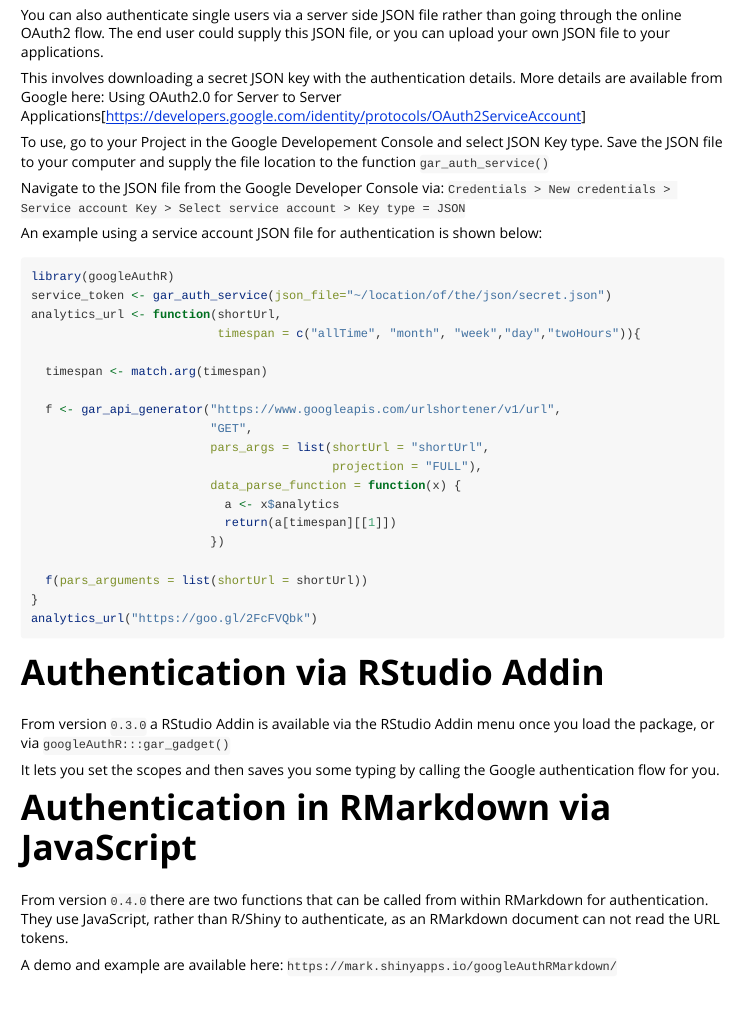
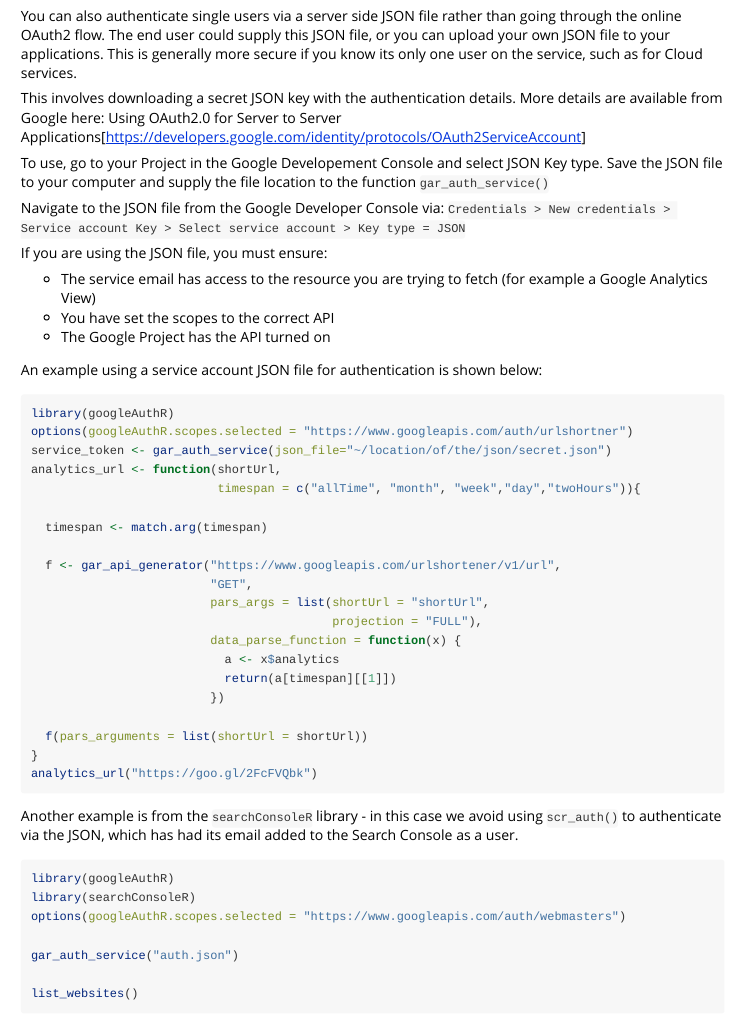
Before and after one commit to MarkEdmondson1234/googleAuthR, an R Markdown document (vignettes/google-authentication-types.Rmd): the page in a window 1100 px wide, from 3440 px down before the commit and from 1680 px down after it, so that both start at the same text. Rendered offline with R 4.5, knitr and Pandoc, with nearby package versions; long lines of code are wrapped.

Commit message:
update service JSON docs

````diff
--- a/vignettes/google-authentication-types.Rmd
+++ b/vignettes/google-authentication-types.Rmd
@@ -84,3 +87,56 @@ If for some reason you need authentication without access to a browser (for exam
+You can also authenticate single users via a server side JSON file rather than going through the online OAuth2 flow.  The end user could supply this JSON file, or you can upload your own JSON file to your applications. This is generally more secure if you know its only one user on the service, such as for Cloud services.
+
+This involves downloading a secret JSON key with the authentication details.  More details are available from Google here: Using OAuth2.0 for Server to Server Applications[https://developers.google.com/identity/protocols/OAuth2ServiceAccount]
+
+To use, go to your Project in the Google Developement Console and select JSON Key type.  Save the JSON file to your computer and supply the file location to the function
+`gar_auth_service()`
+
+Navigate to the JSON file from the Google Developer Console via:
+`Credentials > New credentials > Service account Key > Select service account > Key type = JSON`
+
+If you are using the JSON file, you must ensure:
+
+* The service email has access to the resource you are trying to fetch (for example a Google Analytics View)
+* You have set the scopes to the correct API
+* The Google Project has the API turned on
+
+An example using a service account JSON file for authentication is shown below:
+
+```r
+library(googleAuthR)
+options(googleAuthR.scopes.selected = "https://www.googleapis.com/auth/urlshortner")
+service_token <- gar_auth_service(json_file="~/location/of/the/json/secret.json")
+analytics_url <- function(shortUrl,
+                          timespan = c("allTime", "month", "week","day","twoHours")){
+
+  timespan <- match.arg(timespan)
+
+  f <- gar_api_generator("https://www.googleapis.com/urlshortener/v1/url",
+                         "GET",
+                         pars_args = list(shortUrl = "shortUrl",
+                                          projection = "FULL"),
+                         data_parse_function = function(x) {
+                           a <- x$analytics
+                           return(a[timespan][[1]])
+                         })
+
+  f(pars_arguments = list(shortUrl = shortUrl))
+}
+analytics_url("https://goo.gl/2FcFVQbk")
+```
+
+Another example is from the `searchConsoleR` library - in this case we avoid using `scr_auth()` to authenticate via the JSON, which has had its email added to the Search Console as a user.
+
+```r
+library(googleAuthR)
+library(searchConsoleR)
+options(googleAuthR.scopes.selected = "https://www.googleapis.com/auth/webmasters")
+
+gar_auth_service("auth.json")
+
+list_websites()
+```
+
 
 # Authentication within Shiny
 
@@ -178,36 +232,3 @@ See this post on [creating a Shiny App with a Google login](https://lesliemyint.
-You can also authenticate single users via a server side JSON file rather than going through the online OAuth2 flow.  The end user could supply this JSON file, or you can upload your own JSON file to your applications.
-
-This involves downloading a secret JSON key with the authentication details.  More details are available from Google here: Using OAuth2.0 for Server to Server Applications[https://developers.google.com/identity/protocols/OAuth2ServiceAccount]
-
-To use, go to your Project in the Google Developement Console and select JSON Key type.  Save the JSON file to your computer and supply the file location to the function
-`gar_auth_service()`
-
-Navigate to the JSON file from the Google Developer Console via:
-`Credentials > New credentials > Service account Key > Select service account > Key type = JSON`
-
-An example using a service account JSON file for authentication is shown below:
-
-```r
-library(googleAuthR)
-service_token <- gar_auth_service(json_file="~/location/of/the/json/secret.json")
-analytics_url <- function(shortUrl,
-                          timespan = c("allTime", "month", "week","day","twoHours")){
-
-  timespan <- match.arg(timespan)
-
-  f <- gar_api_generator("https://www.googleapis.com/urlshortener/v1/url",
-                         "GET",
-                         pars_args = list(shortUrl = "shortUrl",
-                                          projection = "FULL"),
-                         data_parse_function = function(x) {
-                           a <- x$analytics
-                           return(a[timespan][[1]])
-                         })
-
-  f(pars_arguments = list(shortUrl = shortUrl))
-}
-analytics_url("https://goo.gl/2FcFVQbk")
-```
 
 # Authentication via RStudio Addin
 
````
Also changed, not shown: vignettes/google-authentication-types.Rmd (5 more changed lines), 1 other file.
